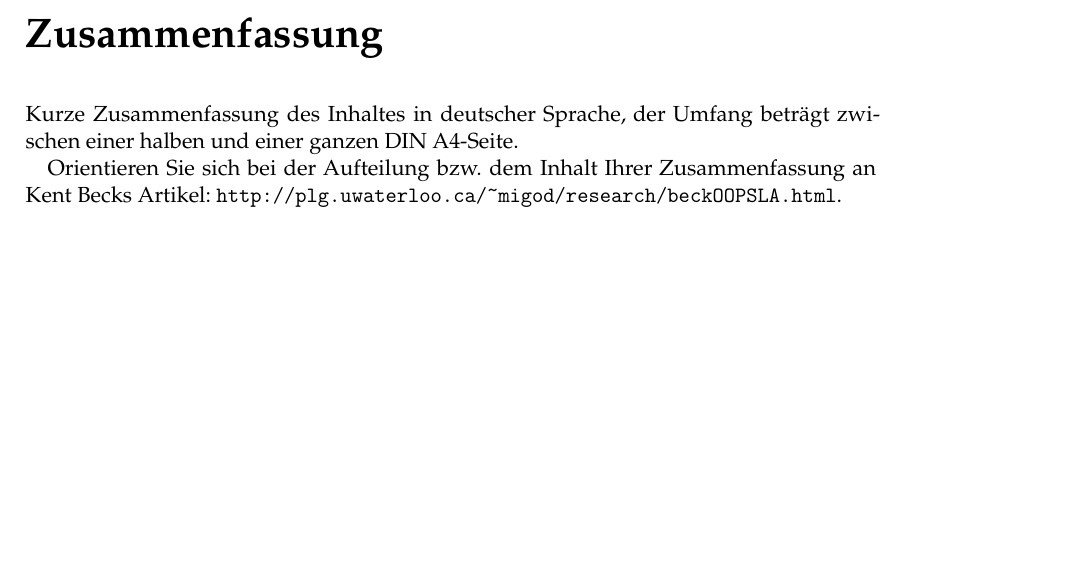
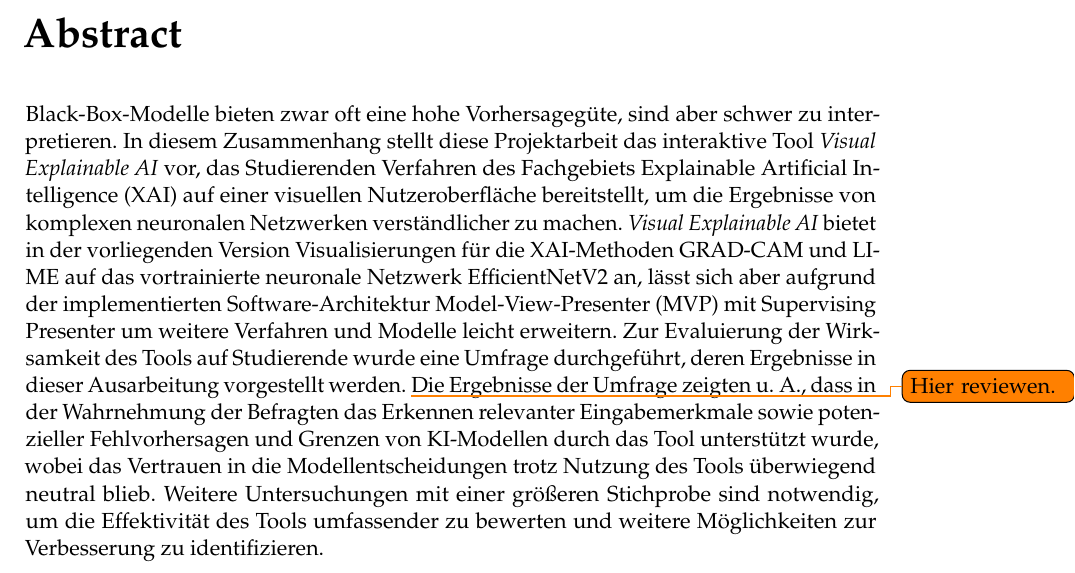
Before and after one commit to GermainGirndt/visual-explanaible-ai, a LaTeX thesis (documentation/ausarbeitung/htwsaar-i-mst-vorlage-2.25/htwsaar-i-mst-vorlage-2.25/htwsaar-i-mst-vorlage.tex, which reads documentation/ausarbeitung/htwsaar-i-mst-vorlage-2.25/htwsaar-i-mst-vorlage-2.25/FrontBackmatter/Abstract.tex): part of page 3 of 22, cut at the place of the change, the shorter picture padded with empty space. Compiled offline with pdfLaTeX.

Commit message:
write abstract

```diff
--- a/documentation/ausarbeitung/htwsaar-i-mst-vorlage-2.25/htwsaar-i-mst-vorlage-2.25/FrontBackmatter/Abstract.tex
+++ b/documentation/ausarbeitung/htwsaar-i-mst-vorlage-2.25/htwsaar-i-mst-vorlage-2.25/FrontBackmatter/Abstract.tex
@@ -1,8 +1,13 @@
 %*******************************************************
 % Abstract
 %*******************************************************
-\pdfbookmark[0]{Zusammenfassung}{Zusammenfassung}
-\chapter*{Zusammenfassung}
-Kurze Zusammenfassung des Inhaltes in deutscher Sprache, der Umfang beträgt zwischen einer halben und einer ganzen DIN A4-Seite.
+\pdfbookmark[0]{Abstract}{Abstract}
+\chapter*{Abstract}
 
-Orientieren Sie sich bei der Aufteilung bzw. dem Inhalt Ihrer Zusammenfassung an Kent Becks Artikel: \url{http://plg.uwaterloo.ca/~migod/research/beckOOPSLA.html}.
+Black-Box-Modelle bieten zwar oft eine hohe Vorhersagegüte, sind aber schwer zu interpretieren.
+In diesem Zusammenhang stellt diese Projektarbeit das interaktive Tool \textit{Visual Explainable AI} vor, das Studierenden Verfahren des Fachgebiets Explainable Artificial Intelligence (XAI) auf einer visuellen Nutzeroberfläche bereitstellt, um die Ergebnisse von komplexen neuronalen Netzwerken verständlicher zu machen.
+\textit{Visual Explainable AI} bietet in der vorliegenden Version Visualisierungen für die XAI-Methoden GRAD-CAM und LIME auf das vortrainierte neuronale Netzwerk EfficientNetV2 an, lässt sich aber aufgrund der implementierten Software-Architektur Model-View-Presenter (MVP) mit Supervising Presenter um weitere Verfahren und Modelle leicht erweitern.
+Zur Evaluierung der Wirksamkeit des Tools auf Studierende wurde eine Umfrage durchgeführt, deren Ergebnisse in dieser Ausarbeitung vorgestellt werden.
+\todo[]{Hier reviewen.}
+Die Ergebnisse der Umfrage zeigten u. A., dass in der Wahrnehmung der Befragten das Erkennen relevanter Eingabemerkmale sowie potenzieller Fehlvorhersagen und Grenzen von KI-Modellen durch das Tool unterstützt wurde, wobei das Vertrauen in die Modellentscheidungen trotz Nutzung des Tools überwiegend neutral blieb.
+Weitere Untersuchungen mit einer größeren Stichprobe sind notwendig, um die Effektivität des Tools umfassender zu bewerten und weitere Möglichkeiten zur Verbesserung zu identifizieren.
```
